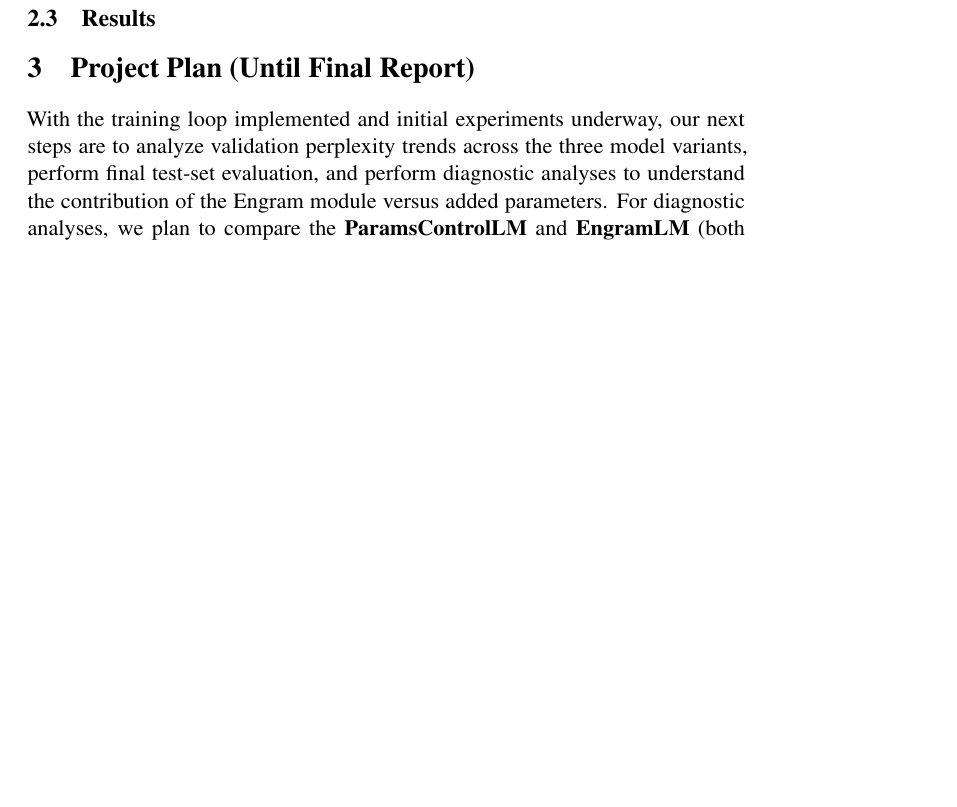
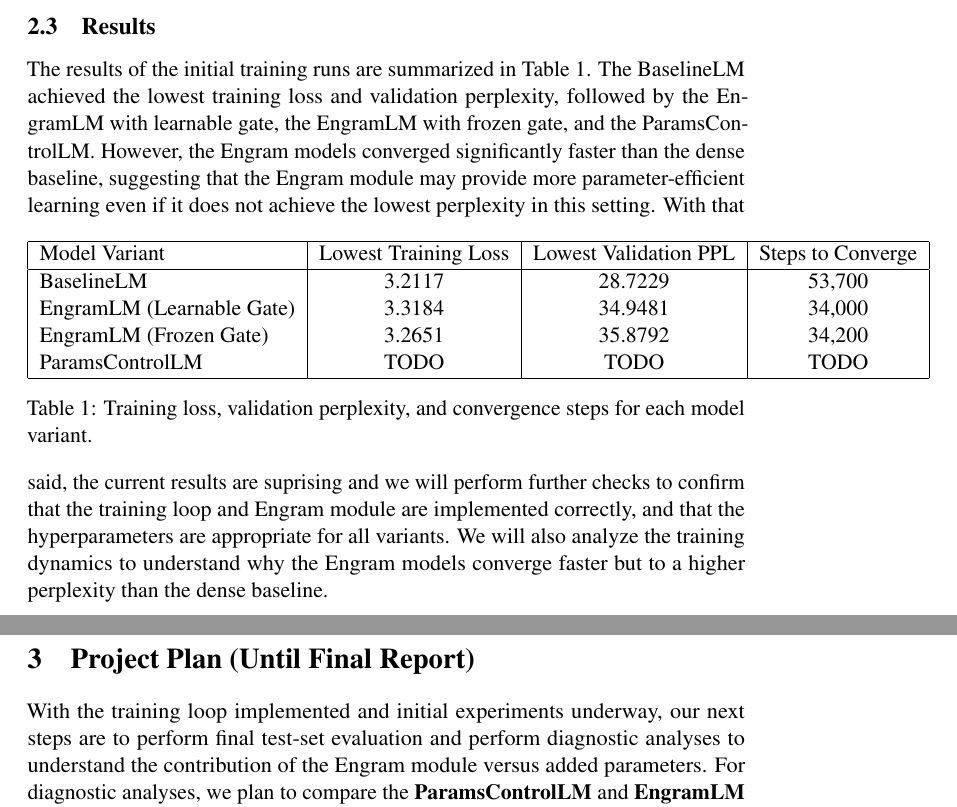
Before and after one commit to koacow/deepseek-engram-lm, a LaTeX paper (reports/midway_report.tex): part of page 5 of 5 before the commit and two parts of pages 5 and 6 of 6 after it, the two joined at a grey line, cut so that both start at the same text, the shorter picture padded with empty space. Compiled offline with pdfLaTeX; a LaTeX package or settings file that is missing is left out.

Commit message:
added training summary statistics for engram and baseline models, paramscontrol lm still missing

```diff
--- a/reports/midway_report.tex
+++ b/reports/midway_report.tex
@@ -1,5 +1,5 @@
 \documentclass[11pt]{article}
-\usepackage{acl}
+\usepackage[review]{acl}
 \usepackage{times}
 \usepackage{latexsym}
 \usepackage[T1]{fontenc}
@@ -164,28 +165,31 @@ All variants share tokenizer, data pipeline, sequence length, optimization sched
 % Briefly interpret trends: expected vs observed behavior.
 % Include any error analysis and what it suggests to improve next.
 
-% -------------------------
-% Section 2A (Survey option)
-% -------------------------
-% Uncomment/adapt this block if your project is a survey instead of empirical.
-%
-% \section{Progress So Far (Survey Project)}
-% \subsection{Overview and Taxonomy}
-% % High-level summary of papers read so far.
-% % Define taxonomy with >= 3 categories and main trends.
-%
-% \subsection{Technical Summaries by Category}
-% % For each category, summarize methods in technical detail.
-% % Aim for 3--5 references per category.
-%
-% \subsection{Discussion}
-% % Original synthesis: strengths, limitations, and promising future directions.
+The results of the initial training runs are summarized in Table \ref{tab:Table1}. The BaselineLM achieved the lowest training loss and validation perplexity, followed by the EngramLM with learnable gate, the EngramLM with frozen gate, and the ParamsControlLM.
+However, the Engram models converged significantly faster than the dense baseline, suggesting that the Engram module may provide more parameter-efficient learning even if it does not achieve the lowest perplexity in this setting.
+\begin{table*}[h]
+\centering
+\begin{tabular}{|l|c|c|c|}
+\hline
+Model Variant & Lowest Training Loss & Lowest Validation PPL & Steps to Converge \\
+\hline
+BaselineLM & 3.2117 & 28.7229 & 53{,}700 \\
+EngramLM (Learnable Gate) & 3.3184 & 34.9481 & 34{,}000 \\
+EngramLM (Frozen Gate) & 3.2651 & 35.8792 & 34{,}200 \\
+ParamsControlLM & TODO & TODO & TODO \\
+\hline
+\end{tabular}
+\caption{Training loss, validation perplexity, and convergence steps for each model variant.}
+\label{tab:Table1}
+\end{table*}
+With that said, the current results are suprising and we will perform further checks to confirm that the training loop and Engram module are implemented correctly, and that the hyperparameters are appropriate for all variants.
+We will also analyze the training dynamics to understand why the Engram models converge faster but to a higher perplexity than the dense baseline.
 
 \section{Project Plan (Until Final Report)}
 % Required by spec: concrete and reasonable next steps.
 % It is okay if this differs from the proposal; explain what changed and why.
 
-With the training loop implemented and initial experiments underway, our next steps are to analyze validation perplexity trends across the three model variants, perform final test-set evaluation,
+With the training loop implemented and initial experiments underway, our next steps are to perform final test-set evaluation
 and perform diagnostic analyses to understand the contribution of the Engram module versus added parameters. For diagnostic analyses, we plan to
 compare the \textbf{ParamsControlLM} and \textbf{EngramLM} (both frozen and learnable gate variants) on several tasks that require different degrees of knowledge retrieval and compositional reasoning,
 such as named-entity prediction and formulaic phrase completion. We will also visualize the gating scalar $\alpha_t$ using heatmaps to confirm activation patterns similar to those in Figure 7 of \cite{cheng2026engram}, that is,
```
Also changed, not shown: reports/midway_report.pdf, reports/midway_report.tex (11 more changed lines).
